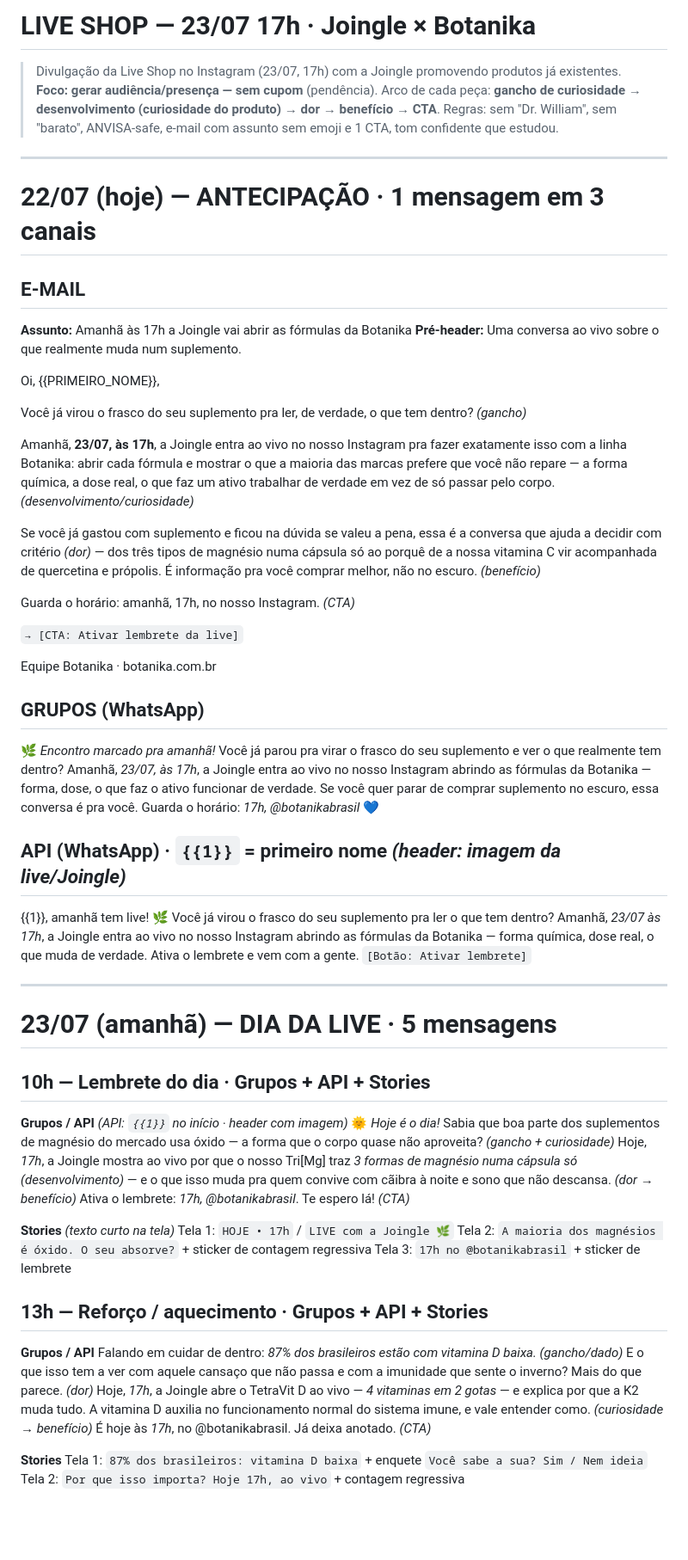
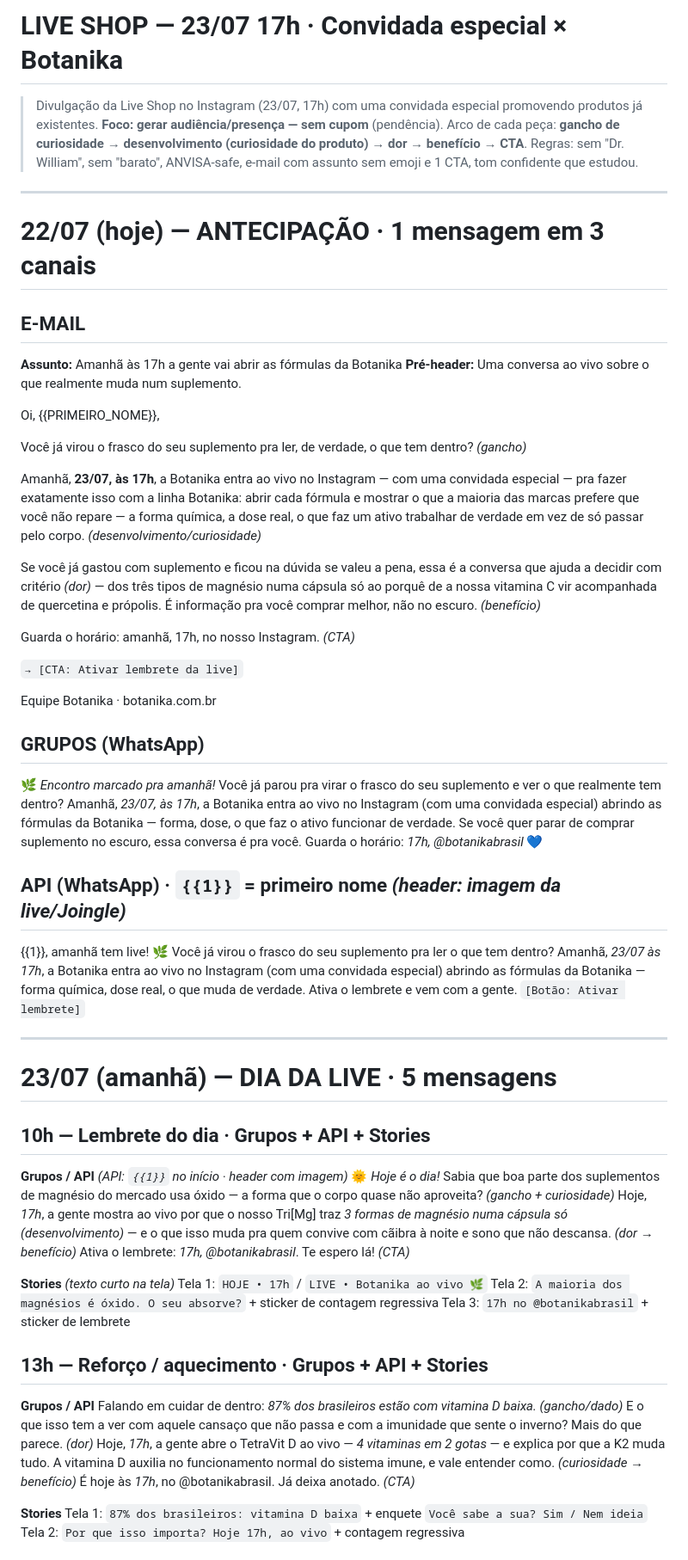
Before and after one commit to BotanikaHub/Botanika-Desing, a Markdown page: docs/copy-live-shop-joingle-23-07.md, the part around one of its changes. Shown at 86% size. Drawn GitHub-style; blank space fills up the shorter version.

```diff
--- a/docs/copy-live-shop-joingle-23-07.md
+++ b/docs/copy-live-shop-joingle-23-07.md
@@ -1,6 +1,6 @@
-# LIVE SHOP — 23/07 17h · Joingle × Botanika
+# LIVE SHOP — 23/07 17h · Convidada especial × Botanika
 
-> Divulgação da Live Shop no Instagram (23/07, 17h) com a Joingle promovendo produtos já existentes. **Foco: gerar audiência/presença — sem cupom** (pendência).
+> Divulgação da Live Shop no Instagram (23/07, 17h) com uma convidada especial promovendo produtos já existentes. **Foco: gerar audiência/presença — sem cupom** (pendência).
 > Arco de cada peça: **gancho de curiosidade → desenvolvimento (curiosidade do produto) → dor → benefício → CTA**.
 > Regras: sem "Dr. William", sem "barato", ANVISA-safe, e-mail com assunto sem emoji e 1 CTA, tom confidente que estudou.
 
@@ -9,14 +9,14 @@
 # 22/07 (hoje) — ANTECIPAÇÃO · 1 mensagem em 3 canais
 
 ## E-MAIL
-**Assunto:** Amanhã às 17h a Joingle vai abrir as fórmulas da Botanika
+**Assunto:** Amanhã às 17h a gente vai abrir as fórmulas da Botanika
 **Pré-header:** Uma conversa ao vivo sobre o que realmente muda num suplemento.
 
 Oi, {{PRIMEIRO_NOME}},
 
 Você já virou o frasco do seu suplemento pra ler, de verdade, o que tem dentro? *(gancho)*
 
-Amanhã, **23/07, às 17h**, a Joingle entra ao vivo no nosso Instagram pra fazer exatamente isso com a linha Botanika: abrir cada fórmula e mostrar o que a maioria das marcas prefere que você não repare — a forma química, a dose real, o que faz um ativo trabalhar de verdade em vez de só passar pelo corpo. *(desenvolvimento/curiosidade)*
+Amanhã, **23/07, às 17h**, a Botanika entra ao vivo no Instagram — com uma convidada especial — pra fazer exatamente isso com a linha Botanika: abrir cada fórmula e mostrar o que a maioria das marcas prefere que você não repare — a forma química, a dose real, o que faz um ativo trabalhar de verdade em vez de só passar pelo corpo. *(desenvolvimento/curiosidade)*
 
 Se você já gastou com suplemento e ficou na dúvida se valeu a pena, essa é a conversa que ajuda a decidir com critério *(dor)* — dos três tipos de magnésio numa cápsula só ao porquê de a nossa vitamina C vir acompanhada de quercetina e própolis. É informação pra você comprar melhor, não no escuro. *(benefício)*
 
@@ -28,11 +28,11 @@ Equipe Botanika · botanika.com.br
 
 ## GRUPOS (WhatsApp)
 🌿 *Encontro marcado pra amanhã!* Você já parou pra virar o frasco do seu suplemento e ver o que realmente tem dentro?
-Amanhã, *23/07, às 17h*, a Joingle entra ao vivo no nosso Instagram abrindo as fórmulas da Botanika — forma, dose, o que faz o ativo funcionar de verdade.
+Amanhã, *23/07, às 17h*, a Botanika entra ao vivo no Instagram (com uma convidada especial) abrindo as fórmulas da Botanika — forma, dose, o que faz o ativo funcionar de verdade.
 Se você quer parar de comprar suplemento no escuro, essa conversa é pra você. Guarda o horário: *17h, @botanikabrasil* 💙
 
 ## API (WhatsApp) · `{{1}}` = primeiro nome *(header: imagem da live/Joingle)*
-{{1}}, amanhã tem live! 🌿 Você já virou o frasco do seu suplemento pra ler o que tem dentro? Amanhã, *23/07 às 17h*, a Joingle entra ao vivo no nosso Instagram abrindo as fórmulas da Botanika — forma química, dose real, o que muda de verdade. Ativa o lembrete e vem com a gente.
+{{1}}, amanhã tem live! 🌿 Você já virou o frasco do seu suplemento pra ler o que tem dentro? Amanhã, *23/07 às 17h*, a Botanika entra ao vivo no Instagram (com uma convidada especial) abrindo as fórmulas da Botanika — forma química, dose real, o que muda de verdade. Ativa o lembrete e vem com a gente.
 `[Botão: Ativar lembrete]`
 
 ---
@@ -43,11 +43,11 @@ Se você quer parar de comprar suplemento no escuro, essa conversa é pra você.
 
 **Grupos / API** *(API: `{{1}}` no início · header com imagem)*
 🌞 *Hoje é o dia!* Sabia que boa parte dos suplementos de magnésio do mercado usa óxido — a forma que o corpo quase não aproveita? *(gancho + curiosidade)*
-Hoje, *17h*, a Joingle mostra ao vivo por que o nosso Tri[Mg] traz *3 formas de magnésio numa cápsula só* *(desenvolvimento)* — e o que isso muda pra quem convive com cãibra à noite e sono que não descansa. *(dor → benefício)*
+Hoje, *17h*, a gente mostra ao vivo por que o nosso Tri[Mg] traz *3 formas de magnésio numa cápsula só* *(desenvolvimento)* — e o que isso muda pra quem convive com cãibra à noite e sono que não descansa. *(dor → benefício)*
 Ativa o lembrete: *17h, @botanikabrasil*. Te espero lá! *(CTA)*
 
 **Stories** *(texto curto na tela)*
-Tela 1: `HOJE • 17h` / `LIVE com a Joingle 🌿`
+Tela 1: `HOJE • 17h` / `LIVE • Botanika ao vivo 🌿`
 Tela 2: `A maioria dos magnésios é óxido. O seu absorve?` + sticker de contagem regressiva
 Tela 3: `17h no @botanikabrasil` + sticker de lembrete
 
@@ -55,7 +55,7 @@ Tela 3: `17h no @botanikabrasil` + sticker de lembrete
 
 **Grupos / API**
 Falando em cuidar de dentro: *87% dos brasileiros estão com vitamina D baixa.* *(gancho/dado)*
-E o que isso tem a ver com aquele cansaço que não passa e com a imunidade que sente o inverno? Mais do que parece. *(dor)* Hoje, *17h*, a Joingle abre o TetraVit D ao vivo — *4 vitaminas em 2 gotas* — e explica por que a K2 muda tudo. A vitamina D auxilia no funcionamento normal do sistema imune, e vale entender como. *(curiosidade → benefício)*
+E o que isso tem a ver com aquele cansaço que não passa e com a imunidade que sente o inverno? Mais do que parece. *(dor)* Hoje, *17h*, a gente abre o TetraVit D ao vivo — *4 vitaminas em 2 gotas* — e explica por que a K2 muda tudo. A vitamina D auxilia no funcionamento normal do sistema imune, e vale entender como. *(curiosidade → benefício)*
 É hoje às *17h*, no @botanikabrasil. Já deixa anotado. *(CTA)*
 
 **Stories**
```
Also changed, not shown: other parts of docs/copy-live-shop-joingle-23-07.md (+7 -7 lines).
